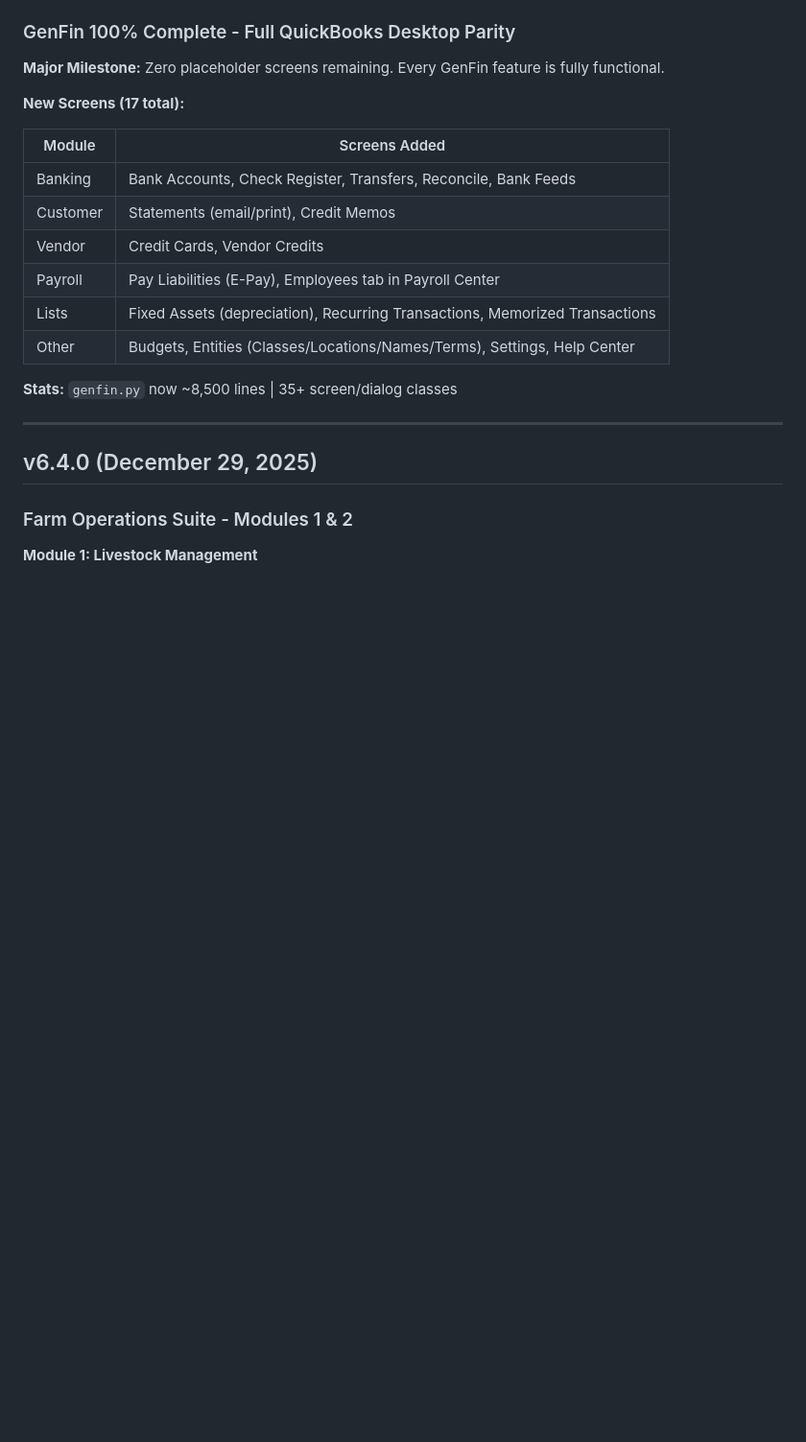
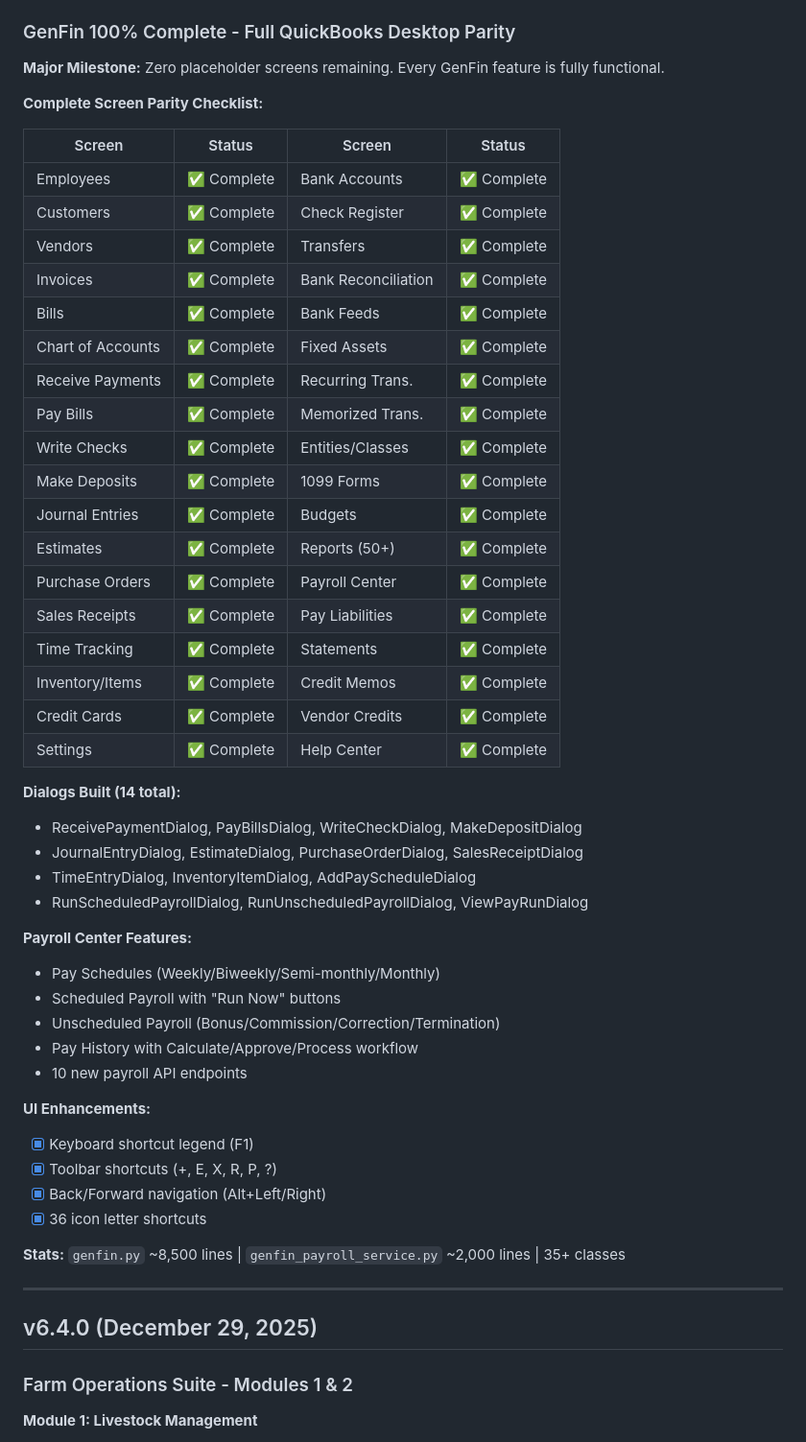
Before and after one commit to wbp318/agtools, a Markdown page: CHANGELOG.md, the part around the change. Shown at 96% size. Rendered like a GitHub page; blank space fills up the shorter version.

Commit message:
Add complete GenFin QuickBooks parity checklist
- 36 screens with completion status
- 14 dialogs listed
- Payroll center features
- UI enhancements checklist

🤖 Generated with [Claude Code](https://claude.com/claude-code)

Co-Authored-By: Claude <noreply@anthropic.com>

```diff
--- a/CHANGELOG.md
+++ b/CHANGELOG.md
@@ -31,18 +31,49 @@ For detailed historical changes, see `docs/CHANGELOG_ARCHIVE.md`.
 
 **Major Milestone:** Zero placeholder screens remaining. Every GenFin feature is fully functional.
 
-**New Screens (17 total):**
+**Complete Screen Parity Checklist:**
 
-| Module | Screens Added |
-|--------|---------------|
-| Banking | Bank Accounts, Check Register, Transfers, Reconcile, Bank Feeds |
-| Customer | Statements (email/print), Credit Memos |
-| Vendor | Credit Cards, Vendor Credits |
-| Payroll | Pay Liabilities (E-Pay), Employees tab in Payroll Center |
-| Lists | Fixed Assets (depreciation), Recurring Transactions, Memorized Transactions |
-| Other | Budgets, Entities (Classes/Locations/Names/Terms), Settings, Help Center |
+| Screen | Status | Screen | Status |
+|--------|--------|--------|--------|
+| Employees | ✅ Complete | Bank Accounts | ✅ Complete |
+| Customers | ✅ Complete | Check Register | ✅ Complete |
+| Vendors | ✅ Complete | Transfers | ✅ Complete |
+| Invoices | ✅ Complete | Bank Reconciliation | ✅ Complete |
+| Bills | ✅ Complete | Bank Feeds | ✅ Complete |
+| Chart of Accounts | ✅ Complete | Fixed Assets | ✅ Complete |
+| Receive Payments | ✅ Complete | Recurring Trans. | ✅ Complete |
+| Pay Bills | ✅ Complete | Memorized Trans. | ✅ Complete |
+| Write Checks | ✅ Complete | Entities/Classes | ✅ Complete |
+| Make Deposits | ✅ Complete | 1099 Forms | ✅ Complete |
+| Journal Entries | ✅ Complete | Budgets | ✅ Complete |
+| Estimates | ✅ Complete | Reports (50+) | ✅ Complete |
+| Purchase Orders | ✅ Complete | Payroll Center | ✅ Complete |
+| Sales Receipts | ✅ Complete | Pay Liabilities | ✅ Complete |
+| Time Tracking | ✅ Complete | Statements | ✅ Complete |
+| Inventory/Items | ✅ Complete | Credit Memos | ✅ Complete |
+| Credit Cards | ✅ Complete | Vendor Credits | ✅ Complete |
+| Settings | ✅ Complete | Help Center | ✅ Complete |
 
-**Stats:** `genfin.py` now ~8,500 lines | 35+ screen/dialog classes
+**Dialogs Built (14 total):**
+- ReceivePaymentDialog, PayBillsDialog, WriteCheckDialog, MakeDepositDialog
+- JournalEntryDialog, EstimateDialog, PurchaseOrderDialog, SalesReceiptDialog
+- TimeEntryDialog, InventoryItemDialog, AddPayScheduleDialog
+- RunScheduledPayrollDialog, RunUnscheduledPayrollDialog, ViewPayRunDialog
+
+**Payroll Center Features:**
+- Pay Schedules (Weekly/Biweekly/Semi-monthly/Monthly)
+- Scheduled Payroll with "Run Now" buttons
+- Unscheduled Payroll (Bonus/Commission/Correction/Termination)
+- Pay History with Calculate/Approve/Process workflow
+- 10 new payroll API endpoints
+
+**UI Enhancements:**
+- [x] Keyboard shortcut legend (F1)
+- [x] Toolbar shortcuts (+, E, X, R, P, ?)
+- [x] Back/Forward navigation (Alt+Left/Right)
+- [x] 36 icon letter shortcuts
+
+**Stats:** `genfin.py` ~8,500 lines | `genfin_payroll_service.py` ~2,000 lines | 35+ classes
 
 ---
 
```
